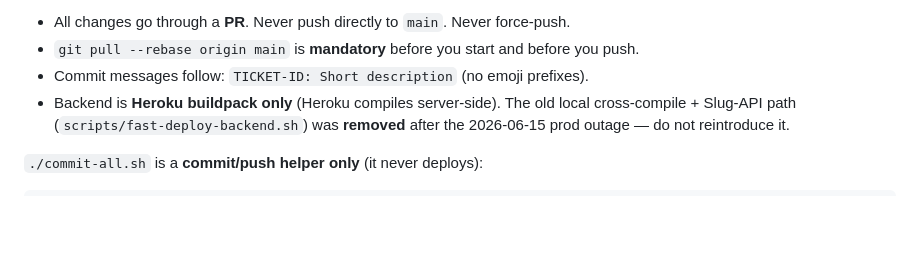
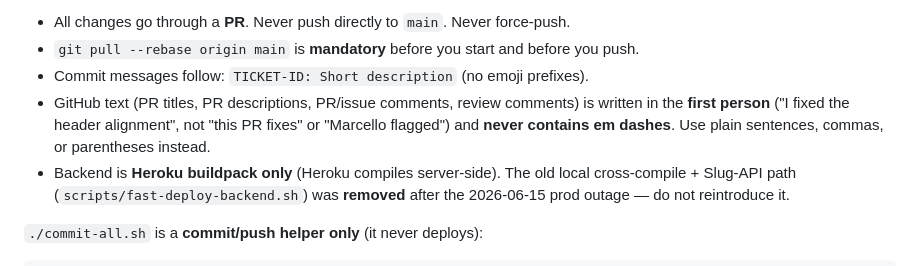
Before and after one commit to Qictrader2/qic, a Markdown page: CLAUDE.md, the part around the change. GitHub-like rendering; blank space fills up the shorter version.

Commit message:
CHORE: GitHub comment style rule (first person, no em dashes) (#7)

```diff
--- a/CLAUDE.md
+++ b/CLAUDE.md
@@ -67,6 +67,10 @@ Rules:
 - All changes go through a **PR**. Never push directly to `main`. Never force-push.
 - `git pull --rebase origin main` is **mandatory** before you start and before you push.
 - Commit messages follow: `TICKET-ID: Short description` (no emoji prefixes).
+- GitHub text (PR titles, PR descriptions, PR/issue comments, review comments) is
+  written in the **first person** ("I fixed the header alignment", not "this PR
+  fixes" or "Marcello flagged") and **never contains em dashes**. Use plain
+  sentences, commas, or parentheses instead.
 - Backend is **Heroku buildpack only** (Heroku compiles server-side). The old local
   cross-compile + Slug-API path (`scripts/fast-deploy-backend.sh`) was **removed**
   after the 2026-06-15 prod outage — do not reintroduce it.
```
